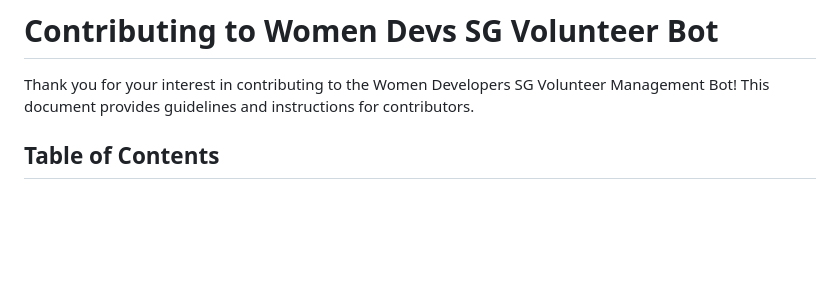
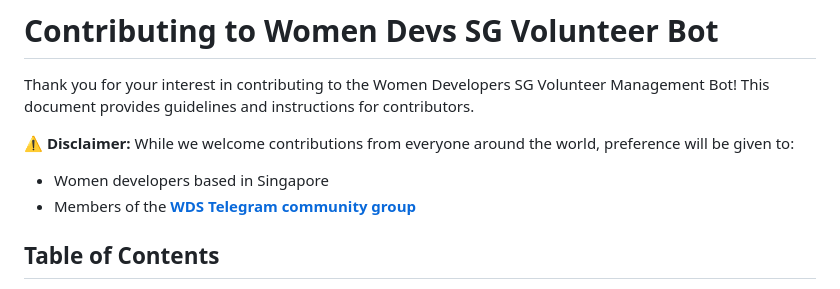
Before and after one commit to missabawse/volunteer-telegram-bot, a Markdown page: CONTRIBUTING.md, the part around the change. GitHub-like rendering; blank space fills up the shorter version.

Commit message:
docs: add disclaimer to contributing

```diff
--- a/CONTRIBUTING.md
+++ b/CONTRIBUTING.md
@@ -1,6 +1,10 @@
 # Contributing to Women Devs SG Volunteer Bot
 
 Thank you for your interest in contributing to the Women Developers SG Volunteer Management Bot! This document provides guidelines and instructions for contributors.
+
+⚠️ **Disclaimer:** While we welcome contributions from everyone around the world, preference will be given to:
+- Women developers based in Singapore
+- Members of the **[WDS Telegram community group](https://t.me/+hh3Fts4oDG41NzQ1)**
 
 ## Table of Contents
 
```
